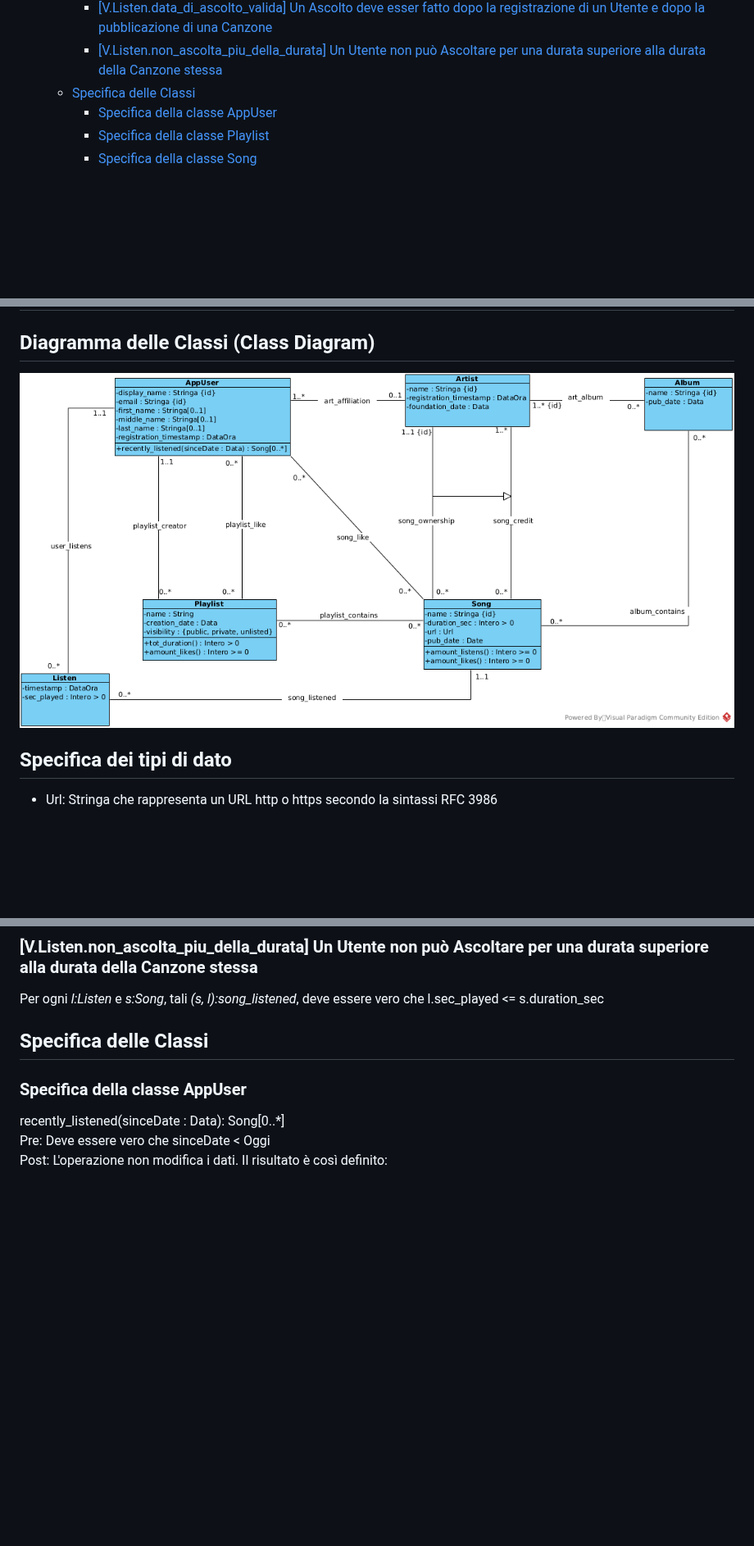
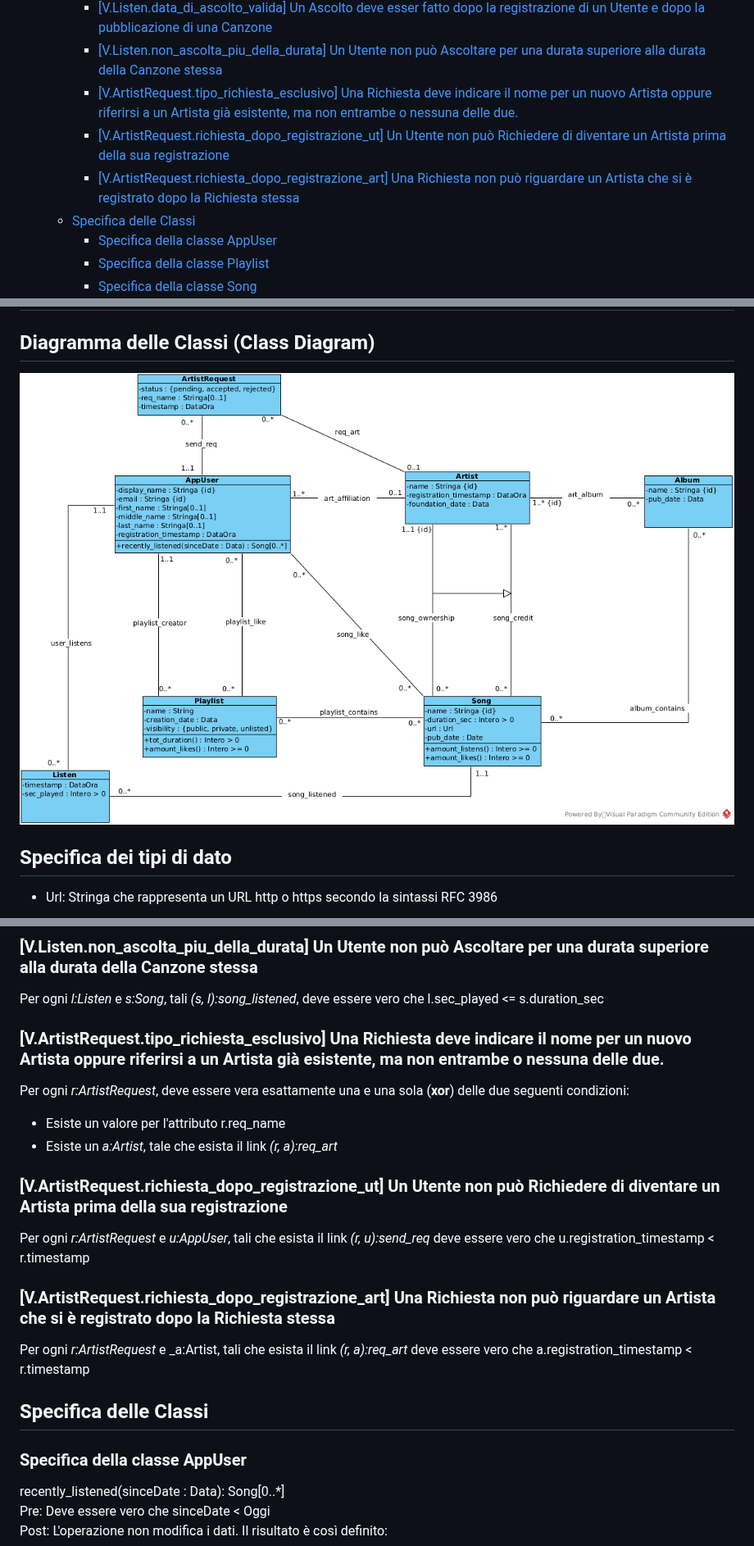
Before and after one commit to HomelessChicken78/eufonica-back-end, a Markdown page: docs/analisi_concettuale.md, 3 parts joined by grey strips. Shown at 82% size. GitHub-like rendering; pictures changed too: docs/Class_Diagram.png; blank space fills up the shorter version.

Commit message:
DOCS: add ArtistRequst to register an User as an Artist

```diff
--- a/docs/analisi_concettuale.md
+++ b/docs/analisi_concettuale.md
@@ -9,6 +9,9 @@
       + [[V.song_credit.pubblicazione_dopo_fondazione] Un Artista non può pubblicare una Canzone se non è stato fondato](#vsong_creditpubblicazione_dopo_fondazione-un-artista-non-può-pubblicare-una-canzone-se-non-è-stato-fondato)
       + [[V.Listen.data_di_ascolto_valida] Un Ascolto deve esser fatto dopo la registrazione di un Utente e dopo la pubblicazione di una Canzone](#vlistendata_di_ascolto_valida-un-ascolto-deve-esser-fatto-dopo-la-registrazione-di-un-utente-e-dopo-la-pubblicazione-di-una-canzone)
       + [[V.Listen.non_ascolta_piu_della_durata] Un Utente non può Ascoltare per una durata superiore alla durata della Canzone stessa](#vlistennon_ascolta_piu_della_durata-un-utente-non-può-ascoltare-per-una-durata-superiore-alla-durata-della-canzone-stessa)
+      + [[V.ArtistRequest.tipo_richiesta_esclusivo] Una Richiesta deve indicare il nome per un nuovo Artista oppure riferirsi a un Artista già esistente, ma non entrambe o nessuna delle due.](#vartistrequesttipo_richiesta_esclusivo-una-richiesta-deve-indicare-il-nome-per-un-nuovo-artista-oppure-riferirsi-a-un-artista-già-esistente-ma-non-entrambe-o-nessuna-delle-due)
+      + [[V.ArtistRequest.richiesta_dopo_registrazione_ut] Un Utente non può Richiedere di diventare un Artista prima della sua registrazione](#vartistrequestrichiesta_dopo_registrazione_ut-un-utente-non-può-richiedere-di-diventare-un-artista-prima-della-sua-registrazione)
+      + [[V.ArtistRequest.richiesta_dopo_registrazione_art] Una Richiesta non può riguardare un Artista che si è registrato dopo la Richiesta stessa](#vartistrequestrichiesta_dopo_registrazione_art-una-richiesta-non-può-riguardare-un-artista-che-si-è-registrato-dopo-la-richiesta-stessa)
    * [Specifica delle Classi](#specifica-delle-classi)
       + [Specifica della classe AppUser](#specifica-della-classe-appuser)
       + [Specifica della classe Playlist](#specifica-della-classe-playlist)
@@ -63,6 +66,23 @@ Per ogni _u:AppUser_, _l:Listen_ e _s:Song_, tali che _(u, l):user_listens_ e ch
 ### [V.Listen.non_ascolta_piu_della_durata] Un Utente non può Ascoltare per una durata superiore alla durata della Canzone stessa
 
 Per ogni _l:Listen_ e _s:Song_, tali _(s, l):song_listened_, deve essere vero che l.sec_played <= s.duration_sec
+
+<!-- TOC --><a name="vartistrequesttipo_richiesta_esclusivo-una-richiesta-deve-indicare-il-nome-per-un-nuovo-artista-oppure-riferirsi-a-un-artista-già-esistente-ma-non-entrambe-o-nessuna-delle-due"></a>
+### [V.ArtistRequest.tipo_richiesta_esclusivo] Una Richiesta deve indicare il nome per un nuovo Artista oppure riferirsi a un Artista già esistente, ma non entrambe o nessuna delle due.
+
+Per ogni _r:ArtistRequest_, deve essere vera esattamente una e una sola (**xor**) delle due seguenti condizioni:
+- Esiste un valore per l'attributo r.req_name
+- Esiste un _a:Artist_, tale che esista il link _(r, a):req_art_
+
+<!-- TOC --><a name="vartistrequestrichiesta_dopo_registrazione_ut-un-utente-non-può-richiedere-di-diventare-un-artista-prima-della-sua-registrazione"></a>
+### [V.ArtistRequest.richiesta_dopo_registrazione_ut] Un Utente non può Richiedere di diventare un Artista prima della sua registrazione
+
+Per ogni _r:ArtistRequest_ e _u:AppUser_, tali che esista il link _(r, u):send_req_ deve essere vero che u.registration_timestamp < r.timestamp
+
+<!-- TOC --><a name="vartistrequestrichiesta_dopo_registrazione_art-una-richiesta-non-può-riguardare-un-artista-che-si-è-registrato-dopo-la-richiesta-stessa"></a>
+### [V.ArtistRequest.richiesta_dopo_registrazione_art] Una Richiesta non può riguardare un Artista che si è registrato dopo la Richiesta stessa
+
+Per ogni _r:ArtistRequest_ e _a:Artist, tali che esista il link _(r, a):req_art_ deve essere vero che a.registration_timestamp < r.timestamp
 
 <!-- TOC --><a name="specifica-delle-classi"></a>
 ## Specifica delle Classi
```
Also changed, not shown: 1 other file.
